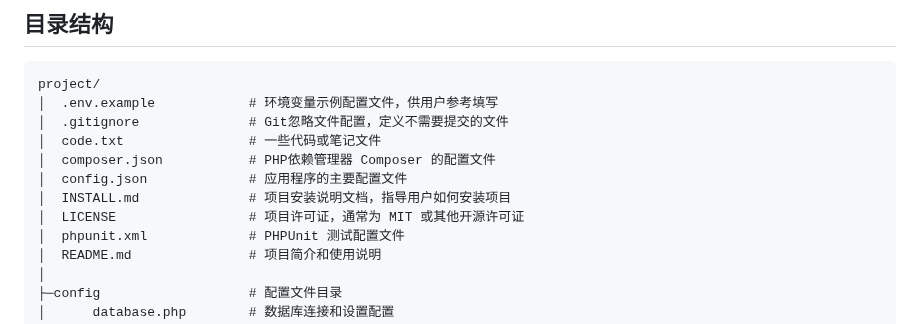
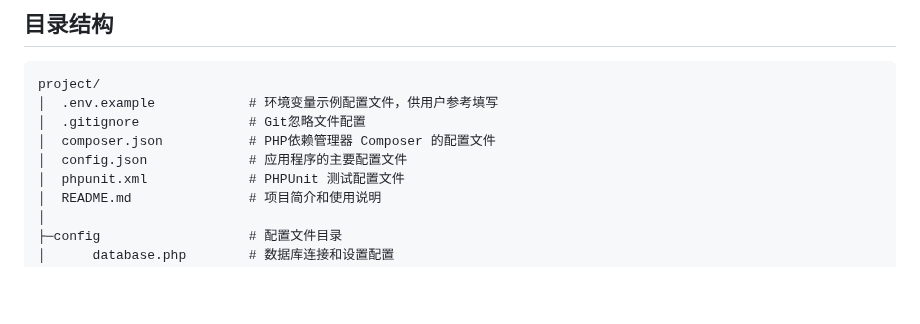
Before and after one commit to Aur0r3-zy/NetGuard, a Markdown page: README.md, the part around the change. Drawn GitHub-style; blank space fills up the shorter version.

````diff
--- a/README.md
+++ b/README.md
@@ -77,12 +77,9 @@ php -S localhost:8000 -t public
 ```
 project/
 │  .env.example            # 环境变量示例配置文件，供用户参考填写
-│  .gitignore              # Git忽略文件配置，定义不需要提交的文件
-│  code.txt                # 一些代码或笔记文件
+│  .gitignore              # Git忽略文件配置
 │  composer.json           # PHP依赖管理器 Composer 的配置文件
 │  config.json             # 应用程序的主要配置文件
-│  INSTALL.md              # 项目安装说明文档，指导用户如何安装项目
-│  LICENSE                 # 项目许可证，通常为 MIT 或其他开源许可证
 │  phpunit.xml             # PHPUnit 测试配置文件
 │  README.md               # 项目简介和使用说明
 │
````
